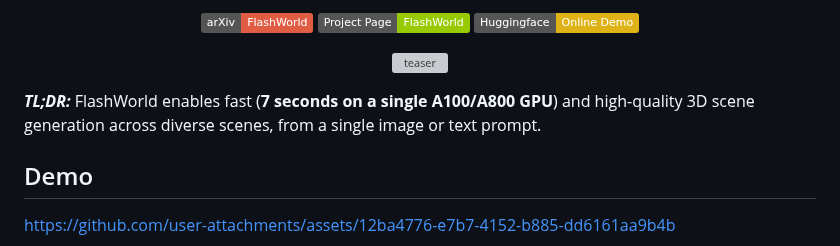
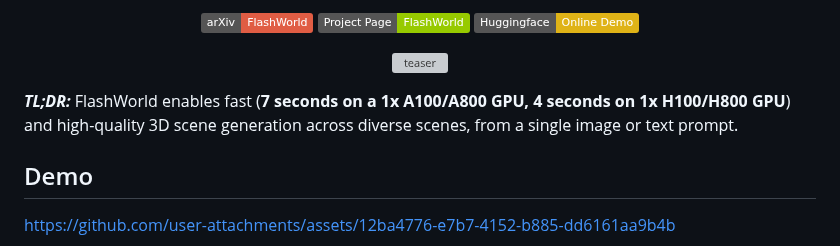
Before and after one commit to imlixinyang/FlashWorld, a Markdown page: README.md, the part around the change. Drawn GitHub-style; badges without logos; grey boxes are pictures that could not be loaded.

Commit message:
Update TL;DR with GPU performance details

```diff
--- a/README.md
+++ b/README.md
@@ -17,7 +17,7 @@
   </p>
 
 
-***TL;DR:*** FlashWorld enables fast (**7 seconds on a single A100/A800 GPU**) and high-quality 3D scene generation across diverse scenes, from a single image or text prompt.
+***TL;DR:*** FlashWorld enables fast (**7 seconds on a 1x A100/A800 GPU, 4 seconds on 1x H100/H800 GPU**) and high-quality 3D scene generation across diverse scenes, from a single image or text prompt.
 
 ## Demo
 
```
